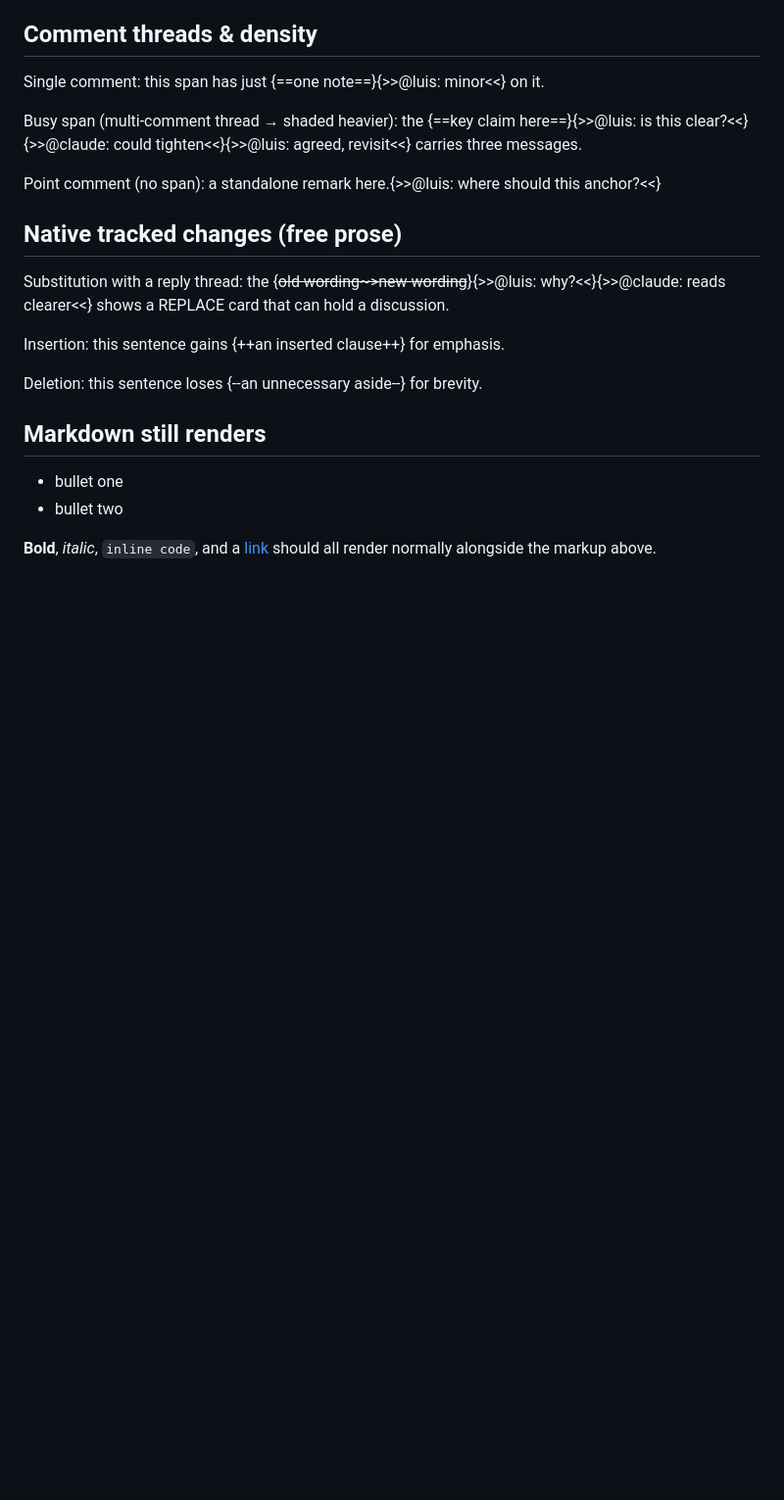
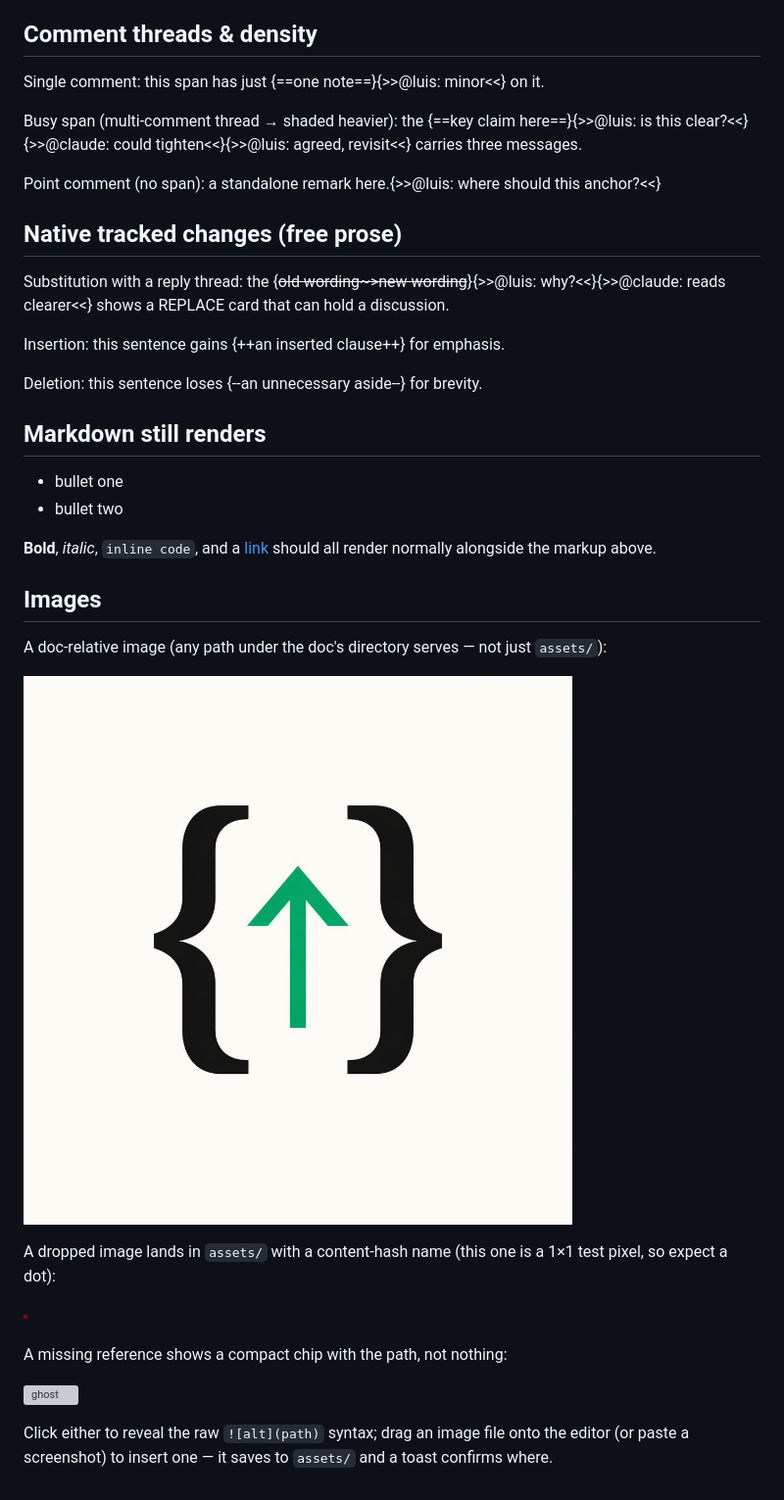
Before and after one commit to lucharo/acm, a Markdown page: visual-test.md, the part around the change. Shown at 98% size. GitHub-like rendering; pictures changed too: assets/drop-test-2875e6e2.png (added); blank space fills up the shorter version; grey boxes are pictures that could not be loaded.

```diff
--- a/visual-test.md
+++ b/visual-test.md
@@ -49,3 +49,19 @@ Deletion: this sentence loses {--an unnecessary aside--} for brevity.
 - bullet two
 
 **Bold**, *italic*, `inline code`, and a [link](https://example.com) should all render normally alongside the markup above.
+
+## Images
+
+A doc-relative image (any path under the doc's directory serves — not just `assets/`):
+
+![acm logo](docs/logos/c1-braces.png)
+
+A dropped image lands in `assets/` with a content-hash name (this one is a 1×1 test pixel, so expect a dot):
+
+![drop-test](assets/drop-test-2875e6e2.png)
+
+A missing reference shows a compact chip with the path, not nothing:
+
+![ghost](assets/does-not-exist.png)
+
+Click either to reveal the raw `![alt](path)` syntax; drag an image file onto the editor (or paste a screenshot) to insert one — it saves to `assets/` and a toast confirms where.
```
Also changed, not shown: CONTEXT.md (+13 -0 lines), docs/adr/0002-images-as-sibling-assets.md (added, +27 -0 lines), 9 other files.
